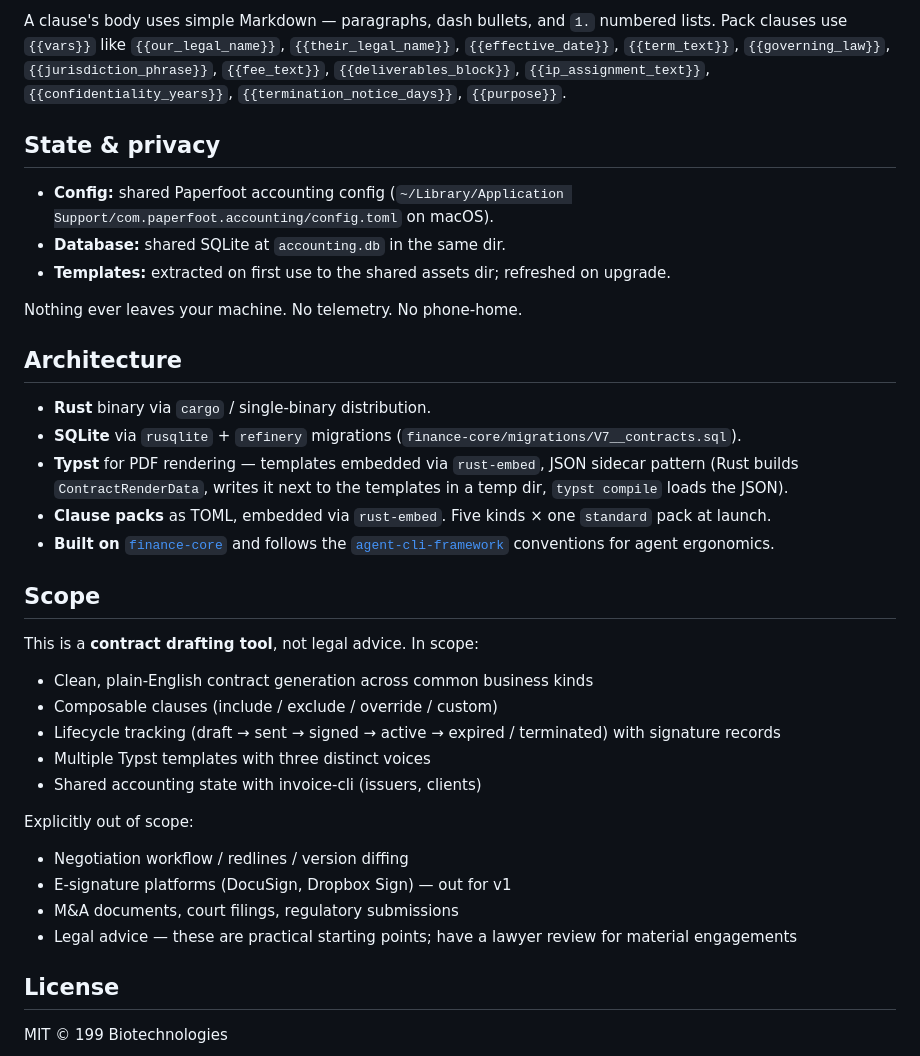
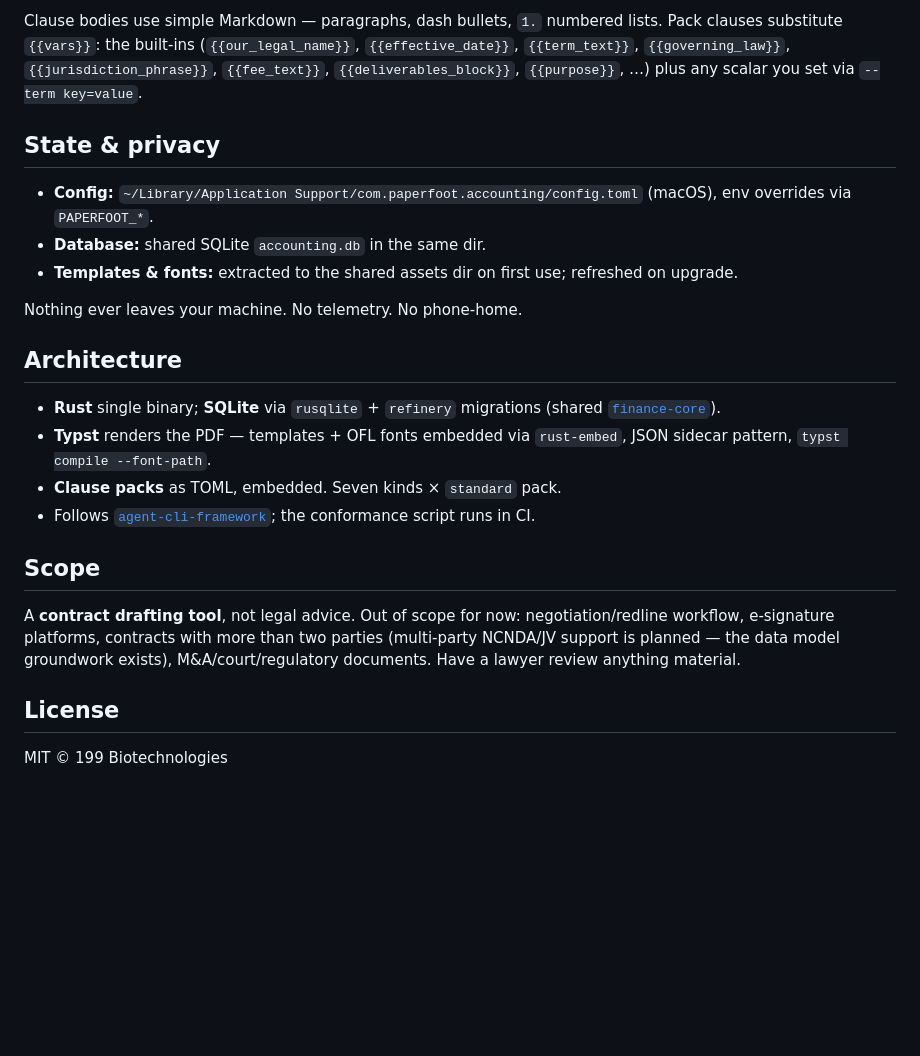
Before and after one commit to paperfoot/contract-cli, a Markdown page: README.md, the part around one of its changes. Rendered like a GitHub page; blank space fills up the shorter version.

````diff
--- a/README.md
+++ b/README.md
@@ -167,55 +154,39 @@ contract contracts clauses reset CTR-boris-2026-0001    # back to pack default
 ```
 
-A clause's body uses simple Markdown — paragraphs, dash bullets, and
-`1.` numbered lists. Pack clauses use `{{vars}}` like `{{our_legal_name}}`,
-`{{their_legal_name}}`, `{{effective_date}}`, `{{term_text}}`,
+Clause bodies use simple Markdown — paragraphs, dash bullets, `1.`
+numbered lists. Pack clauses substitute `{{vars}}`: the built-ins
+(`{{our_legal_name}}`, `{{effective_date}}`, `{{term_text}}`,
 `{{governing_law}}`, `{{jurisdiction_phrase}}`, `{{fee_text}}`,
-`{{deliverables_block}}`, `{{ip_assignment_text}}`,
-`{{confidentiality_years}}`, `{{termination_notice_days}}`,
-`{{purpose}}`.
+`{{deliverables_block}}`, `{{purpose}}`, …) plus any scalar you set via
+`--term key=value`.
 
 ## State & privacy
 
-- **Config:** shared Paperfoot accounting config (`~/Library/Application
-  Support/com.paperfoot.accounting/config.toml` on macOS).
-- **Database:** shared SQLite at `accounting.db` in the same dir.
-- **Templates:** extracted on first use to the shared assets dir;
+- **Config:** `~/Library/Application Support/com.paperfoot.accounting/config.toml`
+  (macOS), env overrides via `PAPERFOOT_*`.
+- **Database:** shared SQLite `accounting.db` in the same dir.
+- **Templates & fonts:** extracted to the shared assets dir on first use;
   refreshed on upgrade.
 
 Nothing ever leaves your machine. No telemetry. No phone-home.
 
 ## Architecture
 
-- **Rust** binary via `cargo` / single-binary distribution.
-- **SQLite** via `rusqlite` + `refinery` migrations
-  (`finance-core/migrations/V7__contracts.sql`).
-- **Typst** for PDF rendering — templates embedded via `rust-embed`, JSON
-  sidecar pattern (Rust builds `ContractRenderData`, writes it next to
-  the templates in a temp dir, `typst compile` loads the JSON).
-- **Clause packs** as TOML, embedded via `rust-embed`. Five kinds × one
-  `standard` pack at launch.
-- **Built on** [`finance-core`](https://github.com/paperfoot/finance-core)
-  and follows the [`agent-cli-framework`](https://github.com/199-biotechnologies/agent-cli-framework)
-  conventions for agent ergonomics.
+- **Rust** single binary; **SQLite** via `rusqlite` + `refinery`
+  migrations (shared [`finance-core`](https://github.com/paperfoot/finance-core)).
+- **Typst** renders the PDF — templates + OFL fonts embedded via
+  `rust-embed`, JSON sidecar pattern, `typst compile --font-path`.
+- **Clause packs** as TOML, embedded. Seven kinds × `standard` pack.
+- Follows [`agent-cli-framework`](https://github.com/paperfoot/agent-cli-framework);
+  the conformance script runs in CI.
 
 ## Scope
 
-This is a **contract drafting tool**, not legal advice. In scope:
-
-- Clean, plain-English contract generation across common business kinds
-- Composable clauses (include / exclude / override / custom)
-- Lifecycle tracking (draft → sent → signed → active → expired /
-  terminated) with signature records
-- Multiple Typst templates with three distinct voices
-- Shared accounting state with invoice-cli (issuers, clients)
-
-Explicitly out of scope:
-
-- Negotiation workflow / redlines / version diffing
-- E-signature platforms (DocuSign, Dropbox Sign) — out for v1
-- M&A documents, court filings, regulatory submissions
-- Legal advice — these are practical starting points; have a lawyer
-  review for material engagements
+A **contract drafting tool**, not legal advice. Out of scope for now:
+negotiation/redline workflow, e-signature platforms, contracts with more
+than two parties (multi-party NCNDA/JV support is planned — the data
+model groundwork exists), M&A/court/regulatory documents. Have a lawyer
+review anything material.
 
 ## License
 
````
Also changed, not shown: other parts of README.md (+86 -99 lines).
